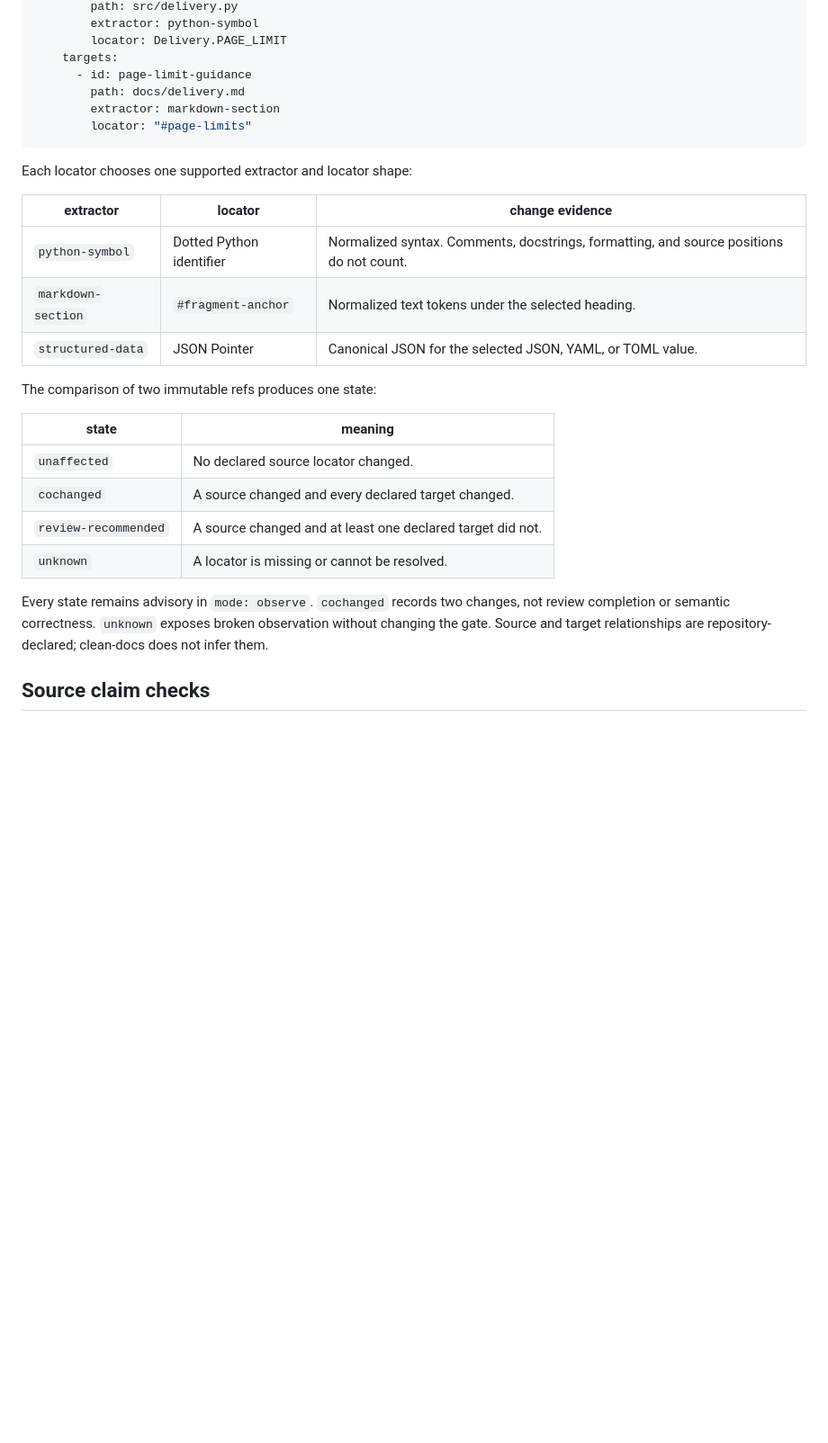
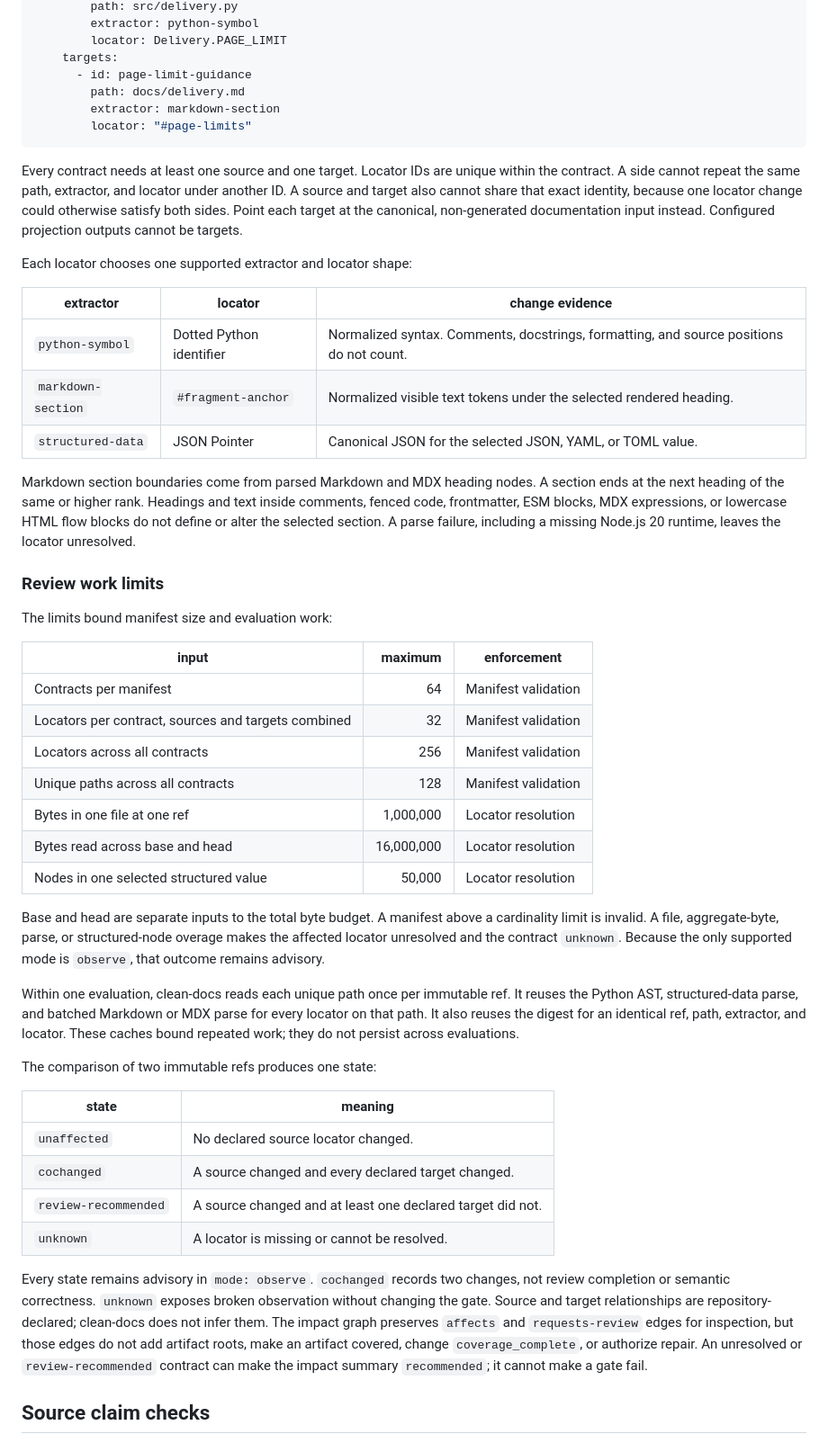
Before and after one commit to owieschon/sourcebound, a Markdown page: docs/REFERENCE.md, the part around the change. Shown at 90% size. Drawn GitHub-style; blank space fills up the shorter version.

Commit message:
Document bounded review observation semantics

````diff
--- a/docs/REFERENCE.md
+++ b/docs/REFERENCE.md
@@ -114,13 +114,49 @@ review_contracts:
         locator: "#page-limits"
 ```
 
+Every contract needs at least one source and one target. Locator IDs are unique within the
+contract. A side cannot repeat the same path, extractor, and locator under another ID. A source
+and target also cannot share that exact identity, because one locator change could otherwise satisfy
+both sides. Point each target at the canonical, non-generated documentation input instead.
+Configured projection outputs cannot be targets.
+
 Each locator chooses one supported extractor and locator shape:
 
 | extractor | locator | change evidence |
 | --- | --- | --- |
 | `python-symbol` | Dotted Python identifier | Normalized syntax. Comments, docstrings, formatting, and source positions do not count. |
-| `markdown-section` | `#fragment-anchor` | Normalized text tokens under the selected heading. |
+| `markdown-section` | `#fragment-anchor` | Normalized visible text tokens under the selected rendered heading. |
 | `structured-data` | JSON Pointer | Canonical JSON for the selected JSON, YAML, or TOML value. |
+
+Markdown section boundaries come from parsed Markdown and MDX heading nodes. A section ends at the
+next heading of the same or higher rank. Headings and text inside comments, fenced code,
+frontmatter, ESM blocks, MDX expressions, or lowercase HTML flow blocks do not define or alter the
+selected section. A parse failure, including a missing Node.js 20 runtime, leaves the locator
+unresolved.
+
+### Review work limits
+
+The limits bound manifest size and evaluation work:
+
+| input | maximum | enforcement |
+| --- | ---: | --- |
+| Contracts per manifest | 64 | Manifest validation |
+| Locators per contract, sources and targets combined | 32 | Manifest validation |
+| Locators across all contracts | 256 | Manifest validation |
+| Unique paths across all contracts | 128 | Manifest validation |
+| Bytes in one file at one ref | 1,000,000 | Locator resolution |
+| Bytes read across base and head | 16,000,000 | Locator resolution |
+| Nodes in one selected structured value | 50,000 | Locator resolution |
+
+Base and head are separate inputs to the total byte budget. A manifest above a cardinality limit is
+invalid. A file, aggregate-byte, parse, or structured-node overage makes the affected locator
+unresolved and the contract `unknown`. Because the only supported mode is `observe`, that outcome
+remains advisory.
+
+Within one evaluation, clean-docs reads each unique path once per immutable ref. It reuses the
+Python AST, structured-data parse, and batched Markdown or MDX parse for every locator on that
+path. It also reuses the digest for an identical ref, path, extractor, and locator. These caches
+bound repeated work; they do not persist across evaluations.
 
 The comparison of two immutable refs produces one state:
 
@@ -134,6 +170,10 @@ The comparison of two immutable refs produces one state:
 Every state remains advisory in `mode: observe`. `cochanged` records two changes, not review
 completion or semantic correctness. `unknown` exposes broken observation without changing the
 gate. Source and target relationships are repository-declared; clean-docs does not infer them.
+The impact graph preserves `affects` and `requests-review` edges for inspection, but those edges do
+not add artifact roots, make an artifact covered, change `coverage_complete`, or authorize repair.
+An unresolved or `review-recommended` contract can make the impact summary `recommended`; it
+cannot make a gate fail.
 
 ## Source claim checks
 
````
Also changed, not shown: CLEAN_DOCS_SPEC.md (+16 -4 lines), docs/CLI.md (+18 -3 lines).
